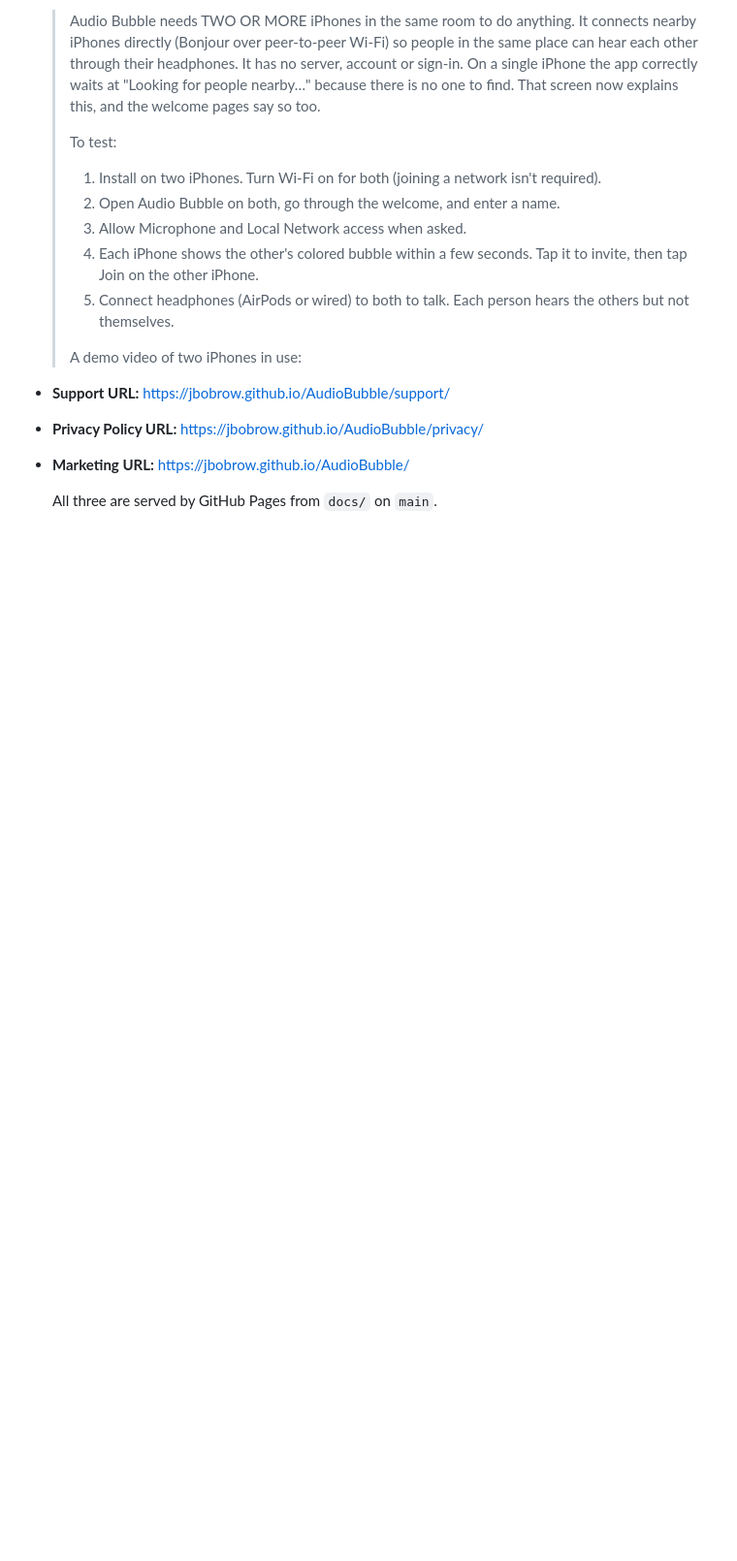
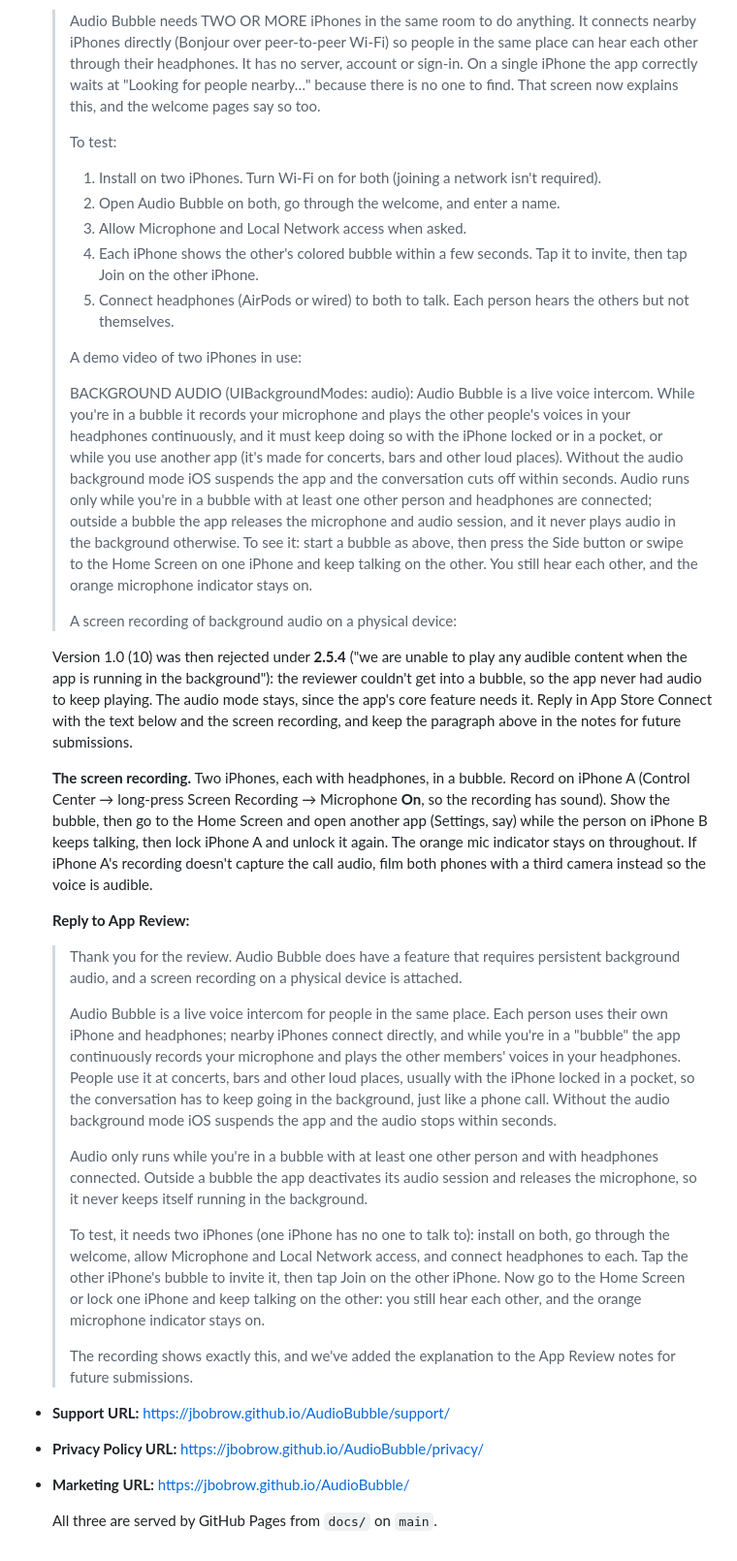
Before and after one commit to jbobrow/AudioBubble, a Markdown page: AppStore/README.md, the part around the change. Shown at 97% size. GitHub-like rendering; blank space fills up the shorter version.

Commit message:
App Store: answer the 2.5.4 background-audio rejection
Version 1.0 (10) was rejected because the reviewer couldn't hear audio in
the background. The app's live voice bubble needs the audio background
mode, so it stays; add review notes explaining it, a reply to App Review,
and how to make the screen recording Apple asked for.

Co-Authored-By: Claude Opus 5.5 <noreply@anthropic.com>
Claude-Session: https://claude.ai/code/session_01THqYTFXqcKcBiEy3Y4yMzh

```diff
--- a/AppStore/README.md
+++ b/AppStore/README.md
@@ -110,6 +110,57 @@ In `description.txt`, ready to paste.
   >    not themselves.
   >
   > A demo video of two iPhones in use: <link>
+  >
+  > BACKGROUND AUDIO (UIBackgroundModes: audio): Audio Bubble is a live voice intercom. While
+  > you're in a bubble it records your microphone and plays the other people's voices in your
+  > headphones continuously, and it must keep doing so with the iPhone locked or in a pocket, or
+  > while you use another app (it's made for concerts, bars and other loud places). Without the
+  > audio background mode iOS suspends the app and the conversation cuts off within seconds.
+  > Audio runs only while you're in a bubble with at least one other person and headphones are
+  > connected; outside a bubble the app releases the microphone and audio session, and it never
+  > plays audio in the background otherwise. To see it: start a bubble as above, then press the
+  > Side button or swipe to the Home Screen on one iPhone and keep talking on the other. You
+  > still hear each other, and the orange microphone indicator stays on.
+  >
+  > A screen recording of background audio on a physical device: <link>
+
+  Version 1.0 (10) was then rejected under **2.5.4** ("we are unable to play any audible content
+  when the app is running in the background"): the reviewer couldn't get into a bubble, so the
+  app never had audio to keep playing. The audio mode stays, since the app's core feature
+  needs it. Reply in App Store Connect with the text below and the screen recording, and keep
+  the paragraph above in the notes for future submissions.
+
+  **The screen recording.** Two iPhones, each with headphones, in a bubble. Record on iPhone A
+  (Control Center → long-press Screen Recording → Microphone **On**, so the recording has
+  sound). Show the bubble, then go to the Home Screen and open another app (Settings, say)
+  while the person on iPhone B keeps talking, then lock iPhone A and unlock it again. The orange
+  mic indicator stays on throughout. If iPhone A's recording doesn't capture the call audio,
+  film both phones with a third camera instead so the voice is audible.
+
+  **Reply to App Review:**
+  > Thank you for the review. Audio Bubble does have a feature that requires persistent
+  > background audio, and a screen recording on a physical device is attached.
+  >
+  > Audio Bubble is a live voice intercom for people in the same place. Each person uses their
+  > own iPhone and headphones; nearby iPhones connect directly, and while you're in a "bubble"
+  > the app continuously records your microphone and plays the other members' voices in your
+  > headphones. People use it at concerts, bars and other loud places, usually with the iPhone
+  > locked in a pocket, so the conversation has to keep going in the background, just like a
+  > phone call. Without the audio background mode iOS suspends the app and the audio stops
+  > within seconds.
+  >
+  > Audio only runs while you're in a bubble with at least one other person and with headphones
+  > connected. Outside a bubble the app deactivates its audio session and releases the
+  > microphone, so it never keeps itself running in the background.
+  >
+  > To test, it needs two iPhones (one iPhone has no one to talk to): install on both, go
+  > through the welcome, allow Microphone and Local Network access, and connect headphones to
+  > each. Tap the other iPhone's bubble to invite it, then tap Join on the other iPhone. Now go
+  > to the Home Screen or lock one iPhone and keep talking on the other: you still hear each
+  > other, and the orange microphone indicator stays on.
+  >
+  > The recording shows exactly this, and we've added the explanation to the App Review notes
+  > for future submissions.
 - **Support URL:** https://jbobrow.github.io/AudioBubble/support/
 - **Privacy Policy URL:** https://jbobrow.github.io/AudioBubble/privacy/
 - **Marketing URL:** https://jbobrow.github.io/AudioBubble/
```
